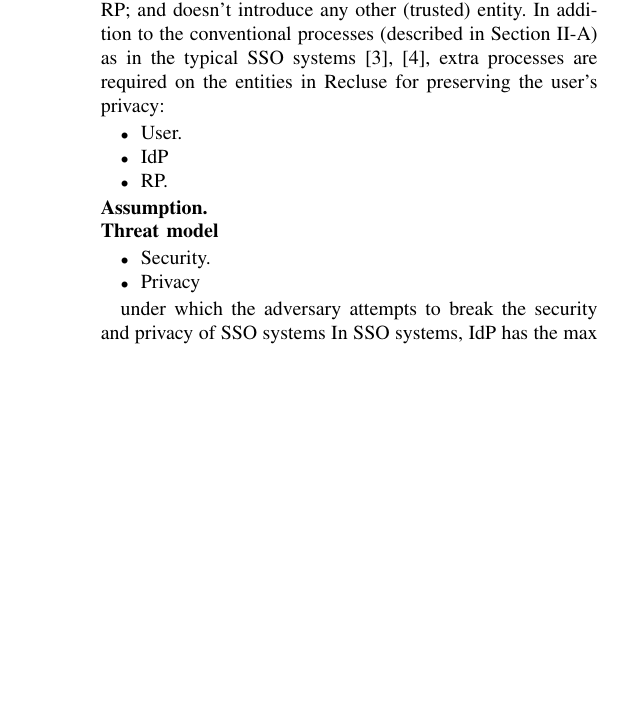
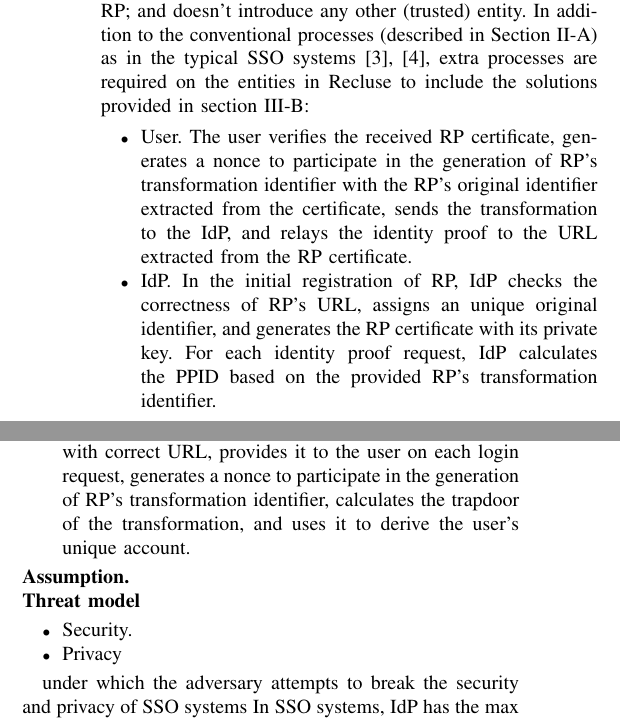
Before and after one commit to cqguo/OIDC-latex, a LaTeX paper (OIDC.tex, which reads chap/threatmodel.tex): part of one column of page 5 of 12 before the commit and two parts of the columns of page 5 of 12 after it, the two joined at a grey line, cut so that both start at the same text, the shorter picture padded with empty space. Compiled offline with pdfLaTeX; a missing font is replaced by an installed copy or a similar font; a LaTeX package or settings file that is missing is left out.

Commit message:
threat model v2

```diff
--- a/chap/threatmodel.tex
+++ b/chap/threatmodel.tex
@@ -1,10 +1,10 @@
 \section{Assumption and Threat Model}
 \label{sec:assumptionandthreatmodel}
-Recluse contains only three entities, i.e., the user, IdP and RP; and doesn't introduce any other (trusted) entity. In addition to the conventional processes (described in Section~\ref{subsec:OIDC}) as in the typical SSO systems~\cite{SAMLIdentifier,OpenIDConnect}, extra processes are required on the entities in Recluse for preserving the user's privacy:
+Recluse contains only three entities, i.e., the user, IdP and RP; and doesn't introduce any other (trusted) entity. In addition to the conventional processes (described in Section~\ref{subsec:OIDC}) as in the typical SSO systems~\cite{SAMLIdentifier,OpenIDConnect}, extra processes are required on the entities in Recluse to include the solutions provided in section~\ref{subsec:solutions}:
 \begin{itemize}
-  \item User.
-  \item IdP
-  \item RP.
+  \item User. The user verifies the received RP certificate, generates a nonce to participate in the generation of RP's transformation identifier with the RP's original identifier extracted from the certificate, sends the transformation to the IdP, and relays the identity proof to the URL extracted from the RP certificate.
+  \item IdP. In the initial registration of RP,  IdP checks the correctness of RP's URL,  assigns an unique original identifier, and generates the RP certificate with its private key. For each identity proof request, IdP calculates the PPID based on the provided RP's transformation identifier.
+  \item RP. The RP applies the RP certificate from the IdP with correct URL, provides it to the user on each login request, generates a nonce to participate in the generation of RP's transformation identifier, calculates the trapdoor of the transformation, and uses it to derive the user's unique account.
 \end{itemize}
 
 \noindent\textbf{Assumption.}
```
Also changed, not shown: OIDC.pdf, 1 other file.
